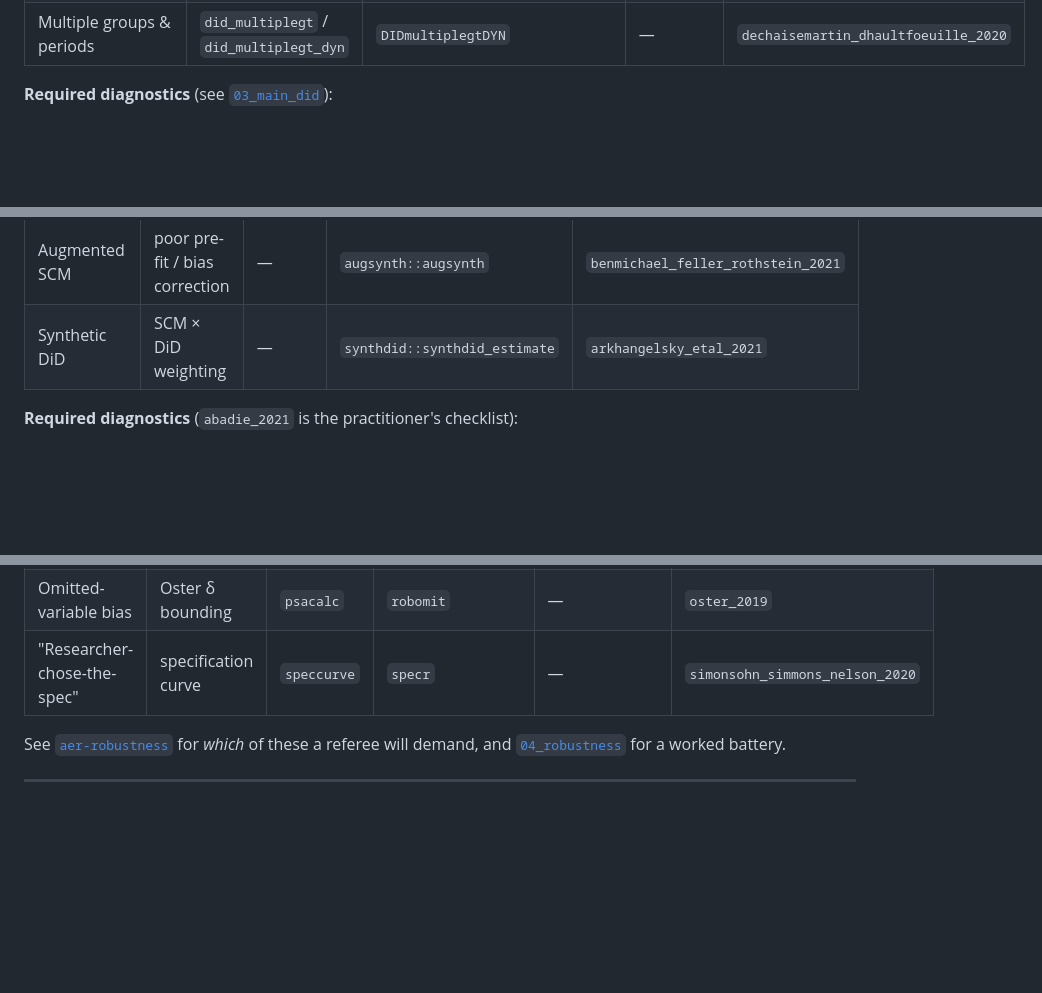
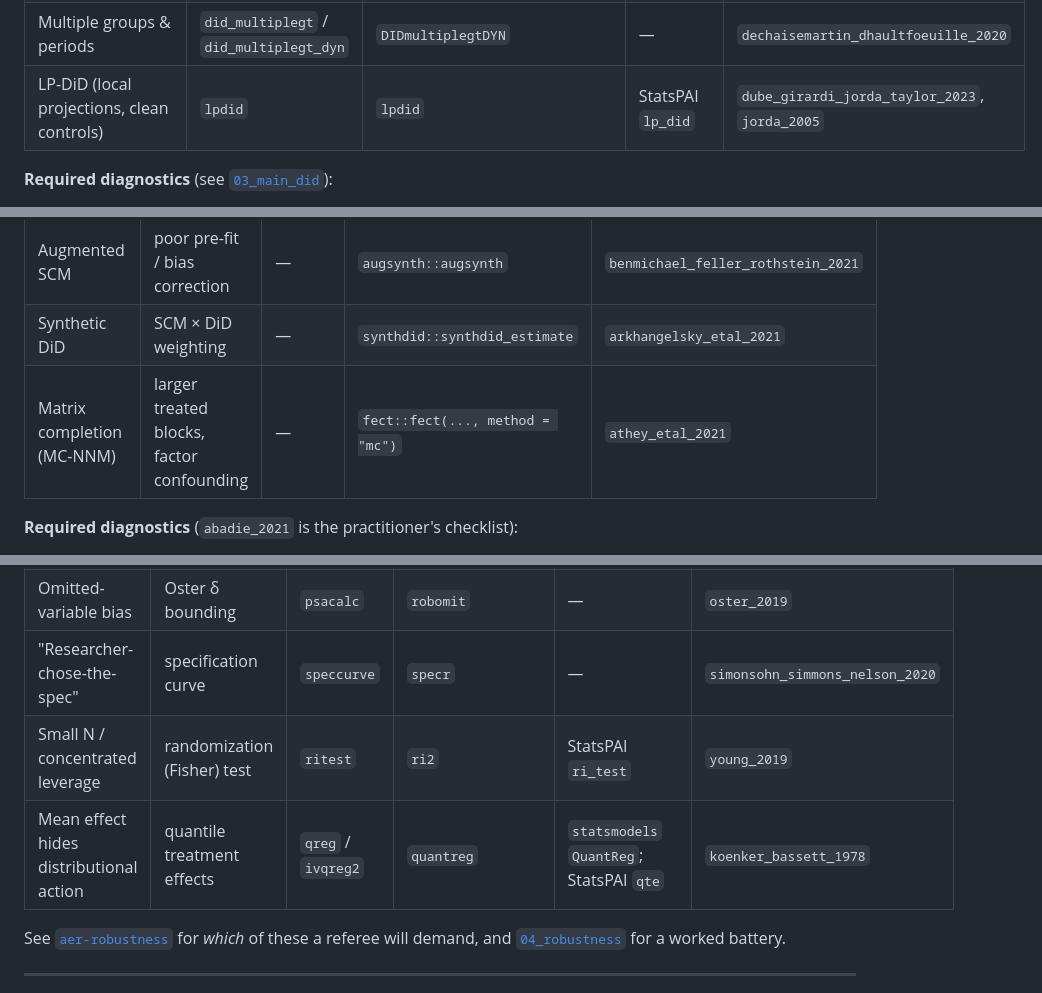
Before and after one commit to brycewang-stanford/AER-Skills, a Markdown page: docs/methods-reference.md, 3 parts joined by grey strips. Drawn GitHub-style; blank space fills up the shorter version.

```diff
--- a/docs/methods-reference.md
+++ b/docs/methods-reference.md
@@ -64,6 +64,7 @@ implement in all three languages.
 | Imputation (efficient under homoskedasticity) | `did_imputation` | `didimputation::did_imputation` / `did2s::did2s` | `pyfixest` `did2s` | `borusyak_jaravel_spiess_2024` |
 | Interaction-weighted event study | `eventstudyinteract` | `fixest::sunab` | `pyfixest` `i(t, treat, ref)` | `sun_abraham_2021` |
 | Multiple groups & periods | `did_multiplegt` / `did_multiplegt_dyn` | `DIDmultiplegtDYN` | — | `dechaisemartin_dhaultfoeuille_2020` |
+| LP-DiD (local projections, clean controls) | `lpdid` | `lpdid` | StatsPAI `lp_did` | `dube_girardi_jorda_taylor_2023`, `jorda_2005` |
 
 **Required diagnostics** (see [`03_main_did`](../templates/stata/03_main_did.do)):
 
@@ -163,6 +164,7 @@ For one or a few treated units with a long pre-period and a clean donor pool.
 | Generalized SCM | several treated units, IFE | — | `gsynth::gsynth` | `xu_2017` |
 | Augmented SCM | poor pre-fit / bias correction | — | `augsynth::augsynth` | `benmichael_feller_rothstein_2021` |
 | Synthetic DiD | SCM × DiD weighting | — | `synthdid::synthdid_estimate` | `arkhangelsky_etal_2021` |
+| Matrix completion (MC-NNM) | larger treated blocks, factor confounding | — | `fect::fect(..., method = "mc")` | `athey_etal_2021` |
 
 **Required diagnostics** (`abadie_2021` is the practitioner's checklist):
 
@@ -183,6 +185,8 @@ For one or a few treated units with a long pre-period and a clean donor pool.
 | Many hypotheses | FWER / FDR control | `wyoung` | `multcomp`, `fixest` | `statsmodels` `multipletests` | `list_shaikh_xu_2019`, `romano_wolf_2005` |
 | Omitted-variable bias | Oster δ bounding | `psacalc` | `robomit` | — | `oster_2019` |
 | "Researcher-chose-the-spec" | specification curve | `speccurve` | `specr` | — | `simonsohn_simmons_nelson_2020` |
+| Small N / concentrated leverage | randomization (Fisher) test | `ritest` | `ri2` | StatsPAI `ri_test` | `young_2019` |
+| Mean effect hides distributional action | quantile treatment effects | `qreg` / `ivqreg2` | `quantreg` | `statsmodels` `QuantReg`; StatsPAI `qte` | `koenker_bassett_1978` |
 
 See [`aer-robustness`](../skills/aer-robustness/SKILL.md) for *which* of these a
 referee will demand, and [`04_robustness`](../templates/stata/04_robustness.do)
```
Also changed, not shown: docs/glossary.md (+33 -0 lines).
